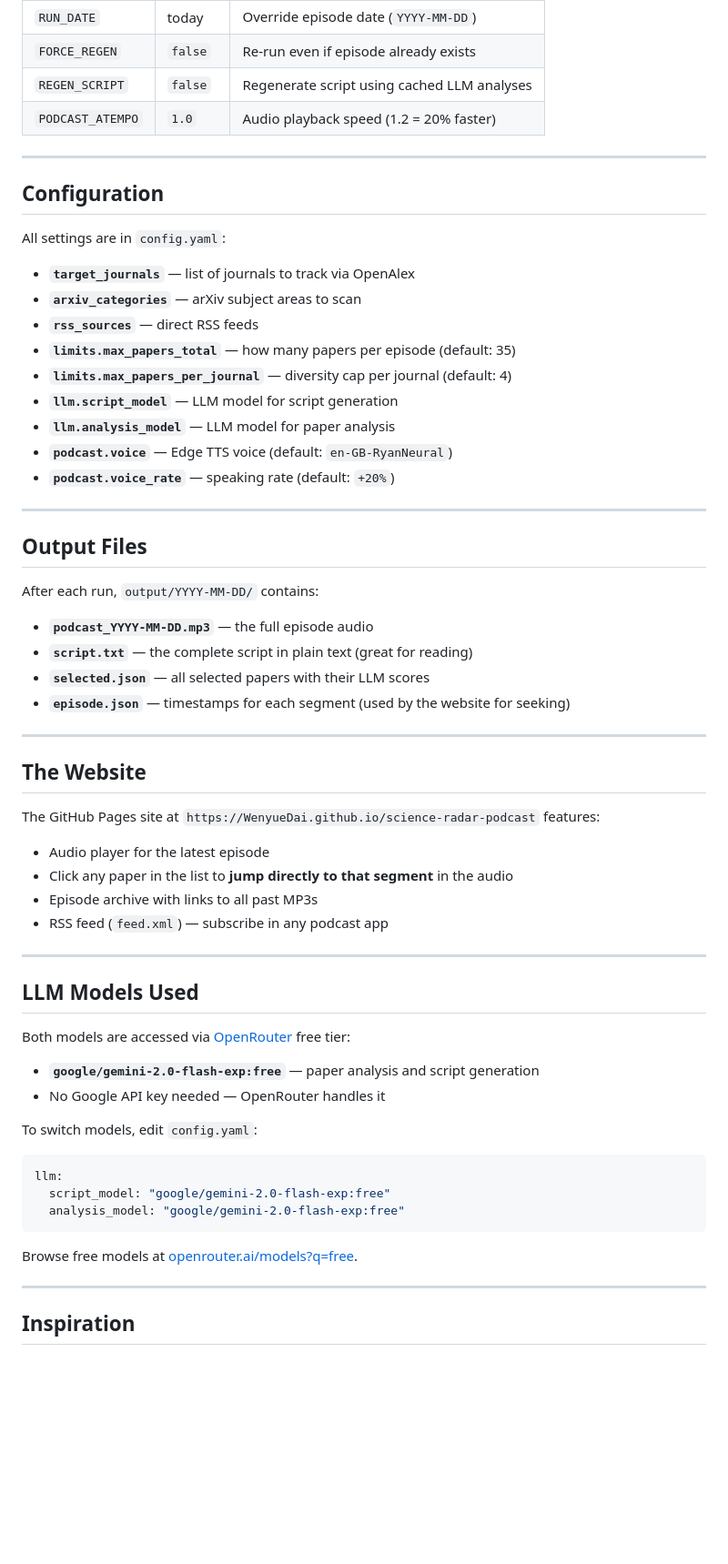
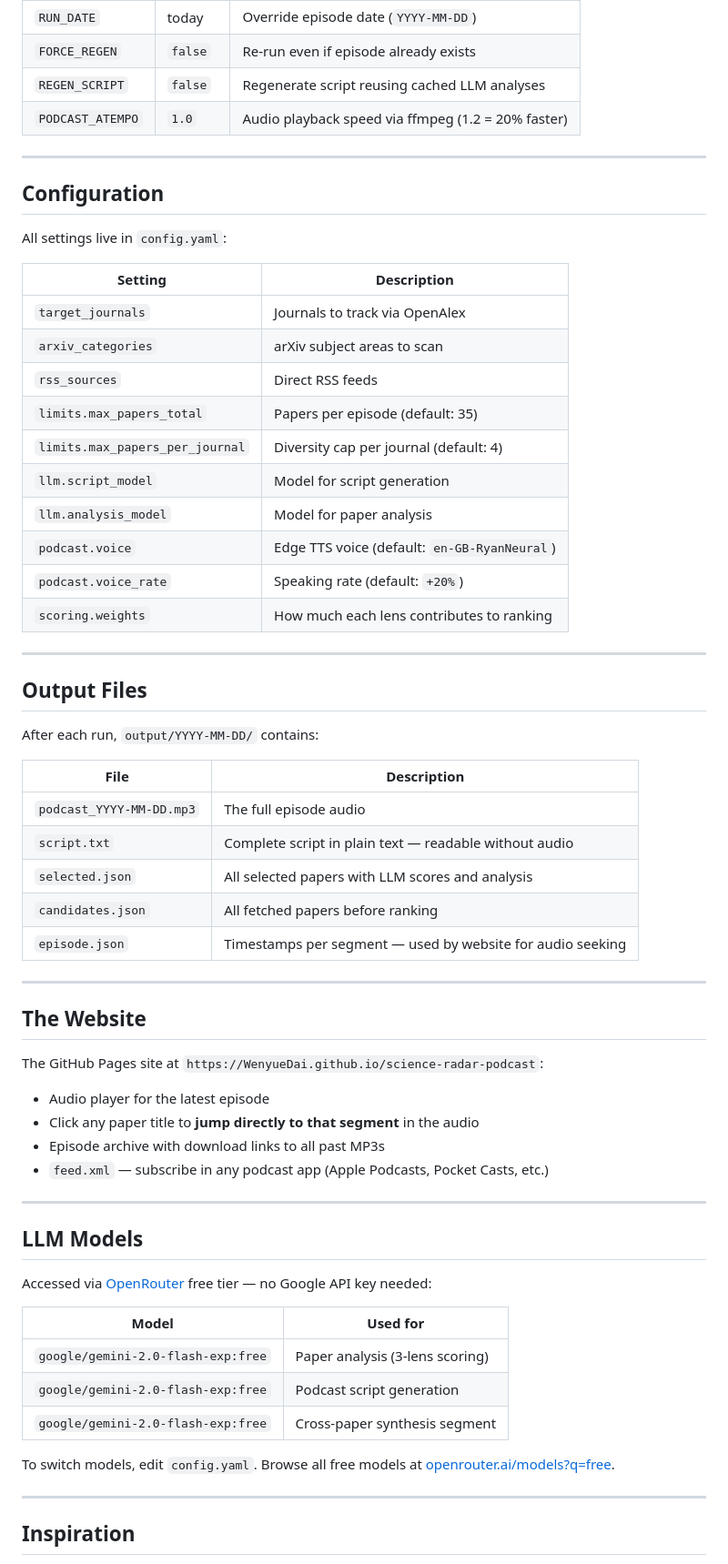
Before and after one commit to WenyueDai/science-radar-podcast, a Markdown page: README.md, the part around one of its changes. Shown at 91% size. Drawn GitHub-style; blank space fills up the shorter version.

Commit message:
Update README: accurate journal list with IFs, full resource table
Co-Authored-By: Claude Sonnet 4.6 <noreply@anthropic.com>

````diff
--- a/README.md
+++ b/README.md
@@ -189,24 +222,27 @@ python tools/build_site.py
 |---|---|---|
 | `RUN_DATE` | today | Override episode date (`YYYY-MM-DD`) |
 | `FORCE_REGEN` | `false` | Re-run even if episode already exists |
-| `REGEN_SCRIPT` | `false` | Regenerate script using cached LLM analyses |
-| `PODCAST_ATEMPO` | `1.0` | Audio playback speed (1.2 = 20% faster) |
+| `REGEN_SCRIPT` | `false` | Regenerate script reusing cached LLM analyses |
+| `PODCAST_ATEMPO` | `1.0` | Audio playback speed via ffmpeg (1.2 = 20% faster) |
 
 ---
 
 ## Configuration
 
-All settings are in `config.yaml`:
+All settings live in `config.yaml`:
 
-- **`target_journals`** — list of journals to track via OpenAlex
-- **`arxiv_categories`** — arXiv subject areas to scan
-- **`rss_sources`** — direct RSS feeds
-- **`limits.max_papers_total`** — how many papers per episode (default: 35)
-- **`limits.max_papers_per_journal`** — diversity cap per journal (default: 4)
-- **`llm.script_model`** — LLM model for script generation
-- **`llm.analysis_model`** — LLM model for paper analysis
-- **`podcast.voice`** — Edge TTS voice (default: `en-GB-RyanNeural`)
-- **`podcast.voice_rate`** — speaking rate (default: `+20%`)
+| Setting | Description |
+|---|---|
+| `target_journals` | Journals to track via OpenAlex |
+| `arxiv_categories` | arXiv subject areas to scan |
+| `rss_sources` | Direct RSS feeds |
+| `limits.max_papers_total` | Papers per episode (default: 35) |
+| `limits.max_papers_per_journal` | Diversity cap per journal (default: 4) |
+| `llm.script_model` | Model for script generation |
+| `llm.analysis_model` | Model for paper analysis |
+| `podcast.voice` | Edge TTS voice (default: `en-GB-RyanNeural`) |
+| `podcast.voice_rate` | Speaking rate (default: `+20%`) |
+| `scoring.weights` | How much each lens contributes to ranking |
 
 ---
 
@@ -214,38 +250,38 @@ All settings are in `config.yaml`:
 
 After each run, `output/YYYY-MM-DD/` contains:
 
-- **`podcast_YYYY-MM-DD.mp3`** — the full episode audio
-- **`script.txt`** — the complete script in plain text (great for reading)
-- **`selected.json`** — all selected papers with their LLM scores
-- **`episode.json`** — timestamps for each segment (used by the website for seeking)
+| File | Description |
+|---|---|
+| `podcast_YYYY-MM-DD.mp3` | The full episode audio |
+| `script.txt` | Complete script in plain text — readable without audio |
+| `selected.json` | All selected papers with LLM scores and analysis |
+| `candidates.json` | All fetched papers before ranking |
+| `episode.json` | Timestamps per segment — used by website for audio seeking |
 
 ---
 
 ## The Website
 
-The GitHub Pages site at `https://WenyueDai.github.io/science-radar-podcast` features:
+The GitHub Pages site at `https://WenyueDai.github.io/science-radar-podcast`:
 
 - Audio player for the latest episode
-- Click any paper in the list to **jump directly to that segment** in the audio
-- Episode archive with links to all past MP3s
-- RSS feed (`feed.xml`) — subscribe in any podcast app
+- Click any paper title to **jump directly to that segment** in the audio
+- Episode archive with download links to all past MP3s
+- `feed.xml` — subscribe in any podcast app (Apple Podcasts, Pocket Casts, etc.)
 
 ---
 
-## LLM Models Used
+## LLM Models
 
-Both models are accessed via [OpenRouter](https://openrouter.ai) free tier:
+Accessed via [OpenRouter](https://openrouter.ai) free tier — no Google API key needed:
 
-- **`google/gemini-2.0-flash-exp:free`** — paper analysis and script generation
-- No Google API key needed — OpenRouter handles it
+| Model | Used for |
+|---|---|
+| `google/gemini-2.0-flash-exp:free` | Paper analysis (3-lens scoring) |
+| `google/gemini-2.0-flash-exp:free` | Podcast script generation |
+| `google/gemini-2.0-flash-exp:free` | Cross-paper synthesis segment |
 
-To switch models, edit `config.yaml`:
-```yaml
-llm:
-  script_model: "google/gemini-2.0-flash-exp:free"
-  analysis_model: "google/gemini-2.0-flash-exp:free"
-```
-Browse free models at [openrouter.ai/models?q=free](https://openrouter.ai/models?q=free).
+To switch models, edit `config.yaml`. Browse all free models at [openrouter.ai/models?q=free](https://openrouter.ai/models?q=free).
 
 ---
 
````
Also changed, not shown: other parts of README.md (+66 -33 lines).
